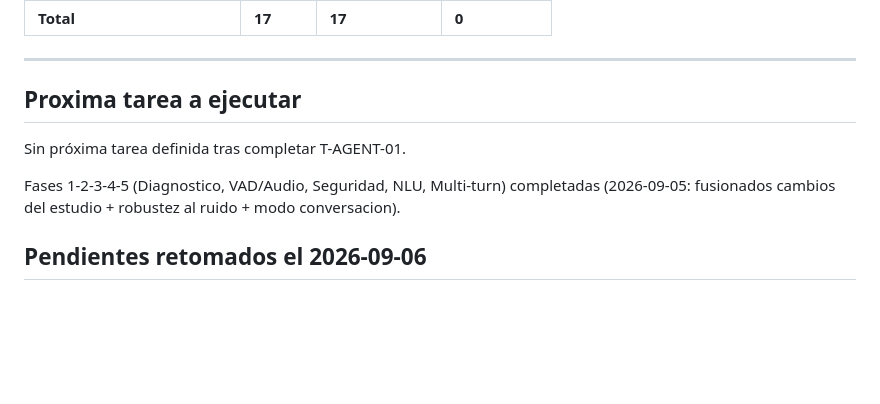
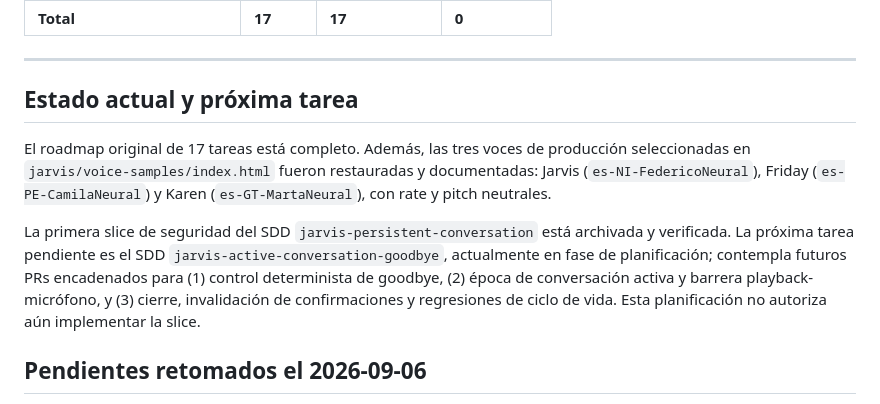
Before and after one commit to aborra1972/jarvis-dev, a Markdown page: TAREAS.md, the part around the change. GitHub-like rendering; blank space fills up the shorter version.

```diff
--- a/TAREAS.md
+++ b/TAREAS.md
@@ -325,12 +325,20 @@
 
 ---
 
-## Proxima tarea a ejecutar
+## Estado actual y próxima tarea
 
-Sin próxima tarea definida tras completar T-AGENT-01.
+El roadmap original de 17 tareas está completo. Además, las tres voces de producción
+seleccionadas en `jarvis/voice-samples/index.html` fueron restauradas y documentadas:
+Jarvis (`es-NI-FedericoNeural`), Friday (`es-PE-CamilaNeural`) y Karen
+(`es-GT-MartaNeural`), con rate y pitch neutrales.
 
-Fases 1-2-3-4-5 (Diagnostico, VAD/Audio, Seguridad, NLU, Multi-turn) completadas
-(2026-09-05: fusionados cambios del estudio + robustez al ruido + modo conversacion).
+La primera slice de seguridad del SDD `jarvis-persistent-conversation` está archivada
+y verificada. La próxima tarea pendiente es el SDD
+`jarvis-active-conversation-goodbye`, actualmente en fase de planificación; contempla
+futuros PRs encadenados para (1) control determinista de goodbye, (2) época de
+conversación activa y barrera playback-micrófono, y (3) cierre, invalidación de
+confirmaciones y regresiones de ciclo de vida. Esta planificación no autoriza aún
+implementar la slice.
 
 ## Pendientes retomados el 2026-09-06
 
```
Also changed, not shown: README.md (+9 -7 lines).
